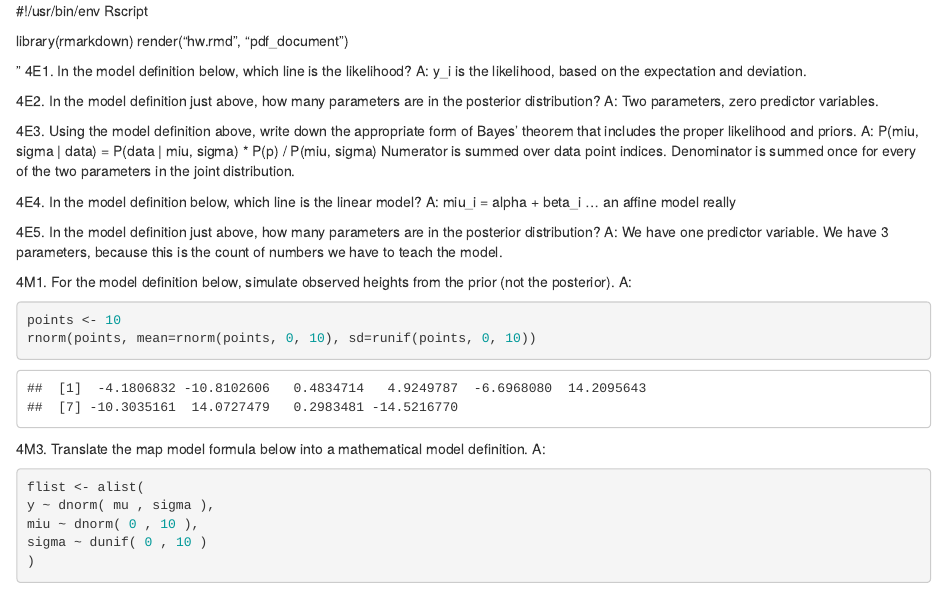
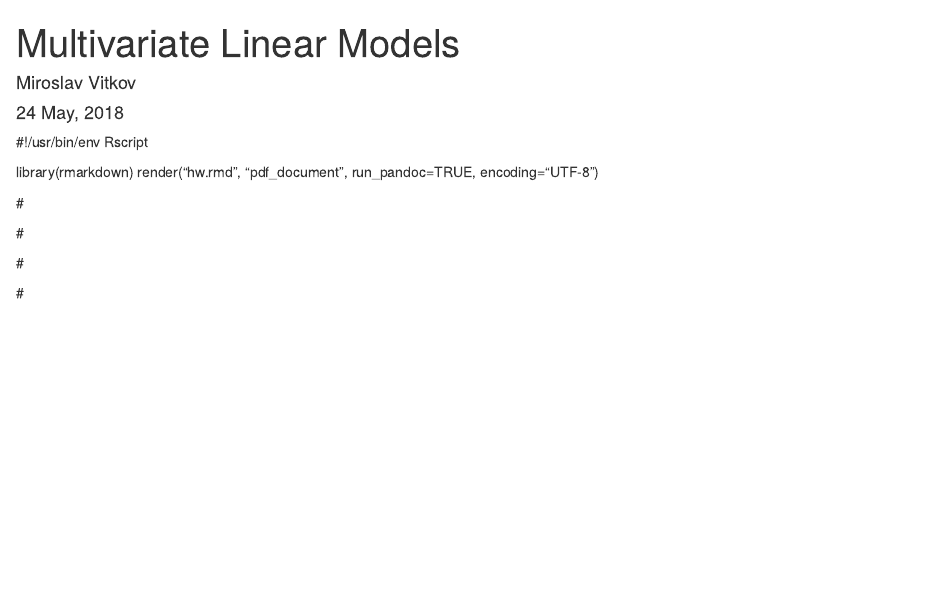
Before and after one commit to MiroslavVitkov/cogsys, an R Markdown document (bayesian/ch5/hw.rmd): the page in a window 1100 px wide, from its top. Rendered offline with R 4.5, knitr and Pandoc, with nearby package versions; code that draws random numbers runs with fixed seeds of ours.

Commit message:
[bayesian] YAML header.

````diff
--- a/bayesian/ch5/hw.rmd
+++ b/bayesian/ch5/hw.rmd
@@ -1,5 +1,5 @@
 #!/usr/bin/env Rscript
 
 library(rmarkdown)
-render("hw.rmd", "pdf_document")
+render("hw.rmd", "pdf_document", run_pandoc=TRUE, encoding="UTF-8")
 
@@ -10,0 +7 @@ render("hw.rmd", "pdf_document")
+title: "Multivariate Linear Models"
@@ -26,10 +28,7 @@ render("hw.rmd", "pdf_document")
 # TODO: how to render special symbols, such as tilde, miu, sigma?
 #     Unicode character (U+3BC) not set up for use with LaTeX.
 #     See the inputenc package documentation for explanation.
--->
+#-->
 
-[comment]: <> (nano hw.rmd  && ./hw.rmd && evince hw.pdf)
+#<!---[comment]: <> (nano hw.rmd  && ./hw.rmd && evince hw.pdf)-->
 
-"
-4E1. In the model definition below, which line is the likelihood?
-A: y_i is the likelihood, based on the expectation and deviation.
@@ -37,37 +50,7 @@ A: y_i is the likelihood, based on the expectation and deviation.
+#  pdf_document
+#date: "`r format(Sys.time(), '%d %B, %Y')`"
+#author: baptiste
+#---
 
-4E2. In the model definition just above, how many parameters are in the posterior distribution?
-A: Two parameters, zero predictor variables.
-
-
-4E3. Using the model definition above, write down the appropriate form of Bayes’ theorem that
-includes the proper likelihood and priors.
-A: P(miu, sigma | data) = P(data | miu, sigma) * P(p) / P(miu, sigma)
-Numerator is summed over data point indices.
-Denominator is summed once for every of the two parameters in the joint distribution.
-
-
-4E4. In the model definition below, which line is the linear model?
-A: miu_i = alpha + beta_i ... an affine model really
-
-
-4E5. In the model definition just above, how many parameters are in the posterior distribution?
-A: We have one predictor variable.
-We have 3 parameters, because this is the count of numbers we have to teach the model.
-
-
-4M1. For the model definition below, simulate observed heights from the prior (not the posterior).
-A:
-```{r}
-points <- 10
-rnorm(points, mean=rnorm(points, 0, 10), sd=runif(points, 0, 10))
-```
-4M3. Translate the map model formula below into a mathematical model definition.
-A:
-```{r}
-flist <- alist(
-y ~ dnorm( mu , sigma ),
-miu ~ dnorm( 0 , 10 ),
-sigma ~ dunif( 0 , 10 )
-)
-```
-"
+#"
+#-->
````
Also changed, not shown: bayesian/ch5/hw.rmd (29 more changed lines).
